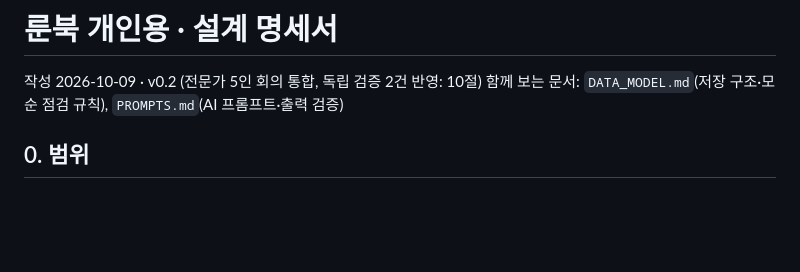
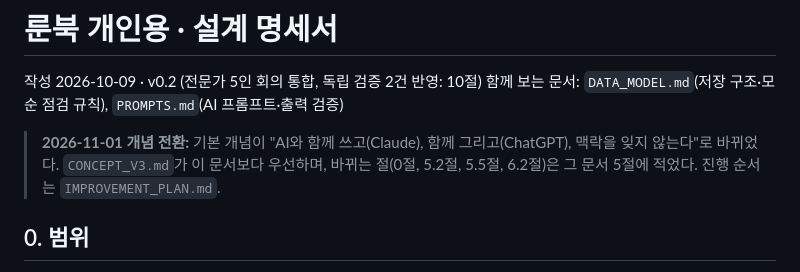
Before and after one commit to kavalriero-star/-, a Markdown page: runebook-personal/docs/DESIGN_SPEC.md, the part around the change. Drawn GitHub-style; blank space fills up the shorter version.

```diff
--- a/runebook-personal/docs/DESIGN_SPEC.md
+++ b/runebook-personal/docs/DESIGN_SPEC.md
@@ -2,6 +2,8 @@
 
 작성 2026-10-09 · v0.2 (전문가 5인 회의 통합, 독립 검증 2건 반영: 10절)
 함께 보는 문서: `DATA_MODEL.md`(저장 구조·모순 점검 규칙), `PROMPTS.md`(AI 프롬프트·출력 검증)
+
+> **2026-11-01 개념 전환:** 기본 개념이 "AI와 함께 쓰고(Claude), 함께 그리고(ChatGPT), 맥락을 잊지 않는다"로 바뀌었다. `CONCEPT_V3.md`가 이 문서보다 우선하며, 바뀌는 절(0절, 5.2절, 5.5절, 6.2절)은 그 문서 5절에 적었다. 진행 순서는 `IMPROVEMENT_PLAN.md`.
 
 ## 0. 범위
 
```
Also changed, not shown: runebook-personal/docs/CONCEPT_V3.md (added, +167 -0 lines), runebook-personal/docs/IMPROVEMENT_PLAN.md (added, +86 -0 lines).
